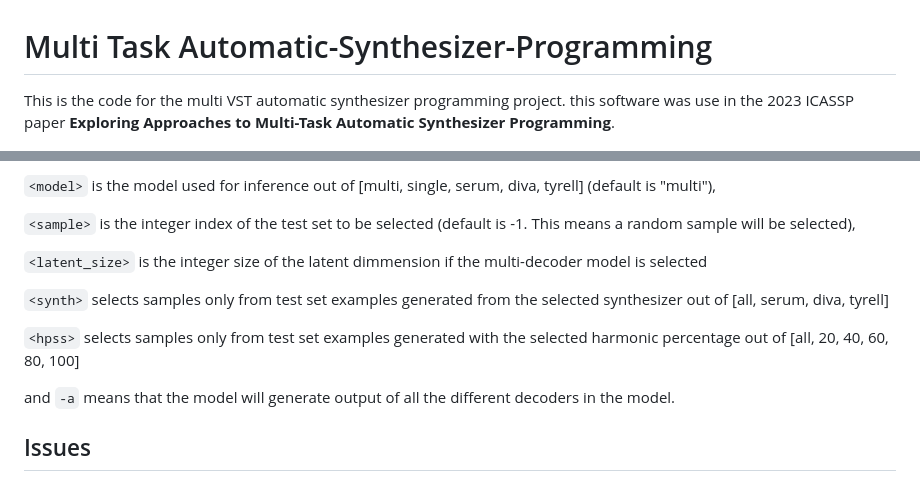
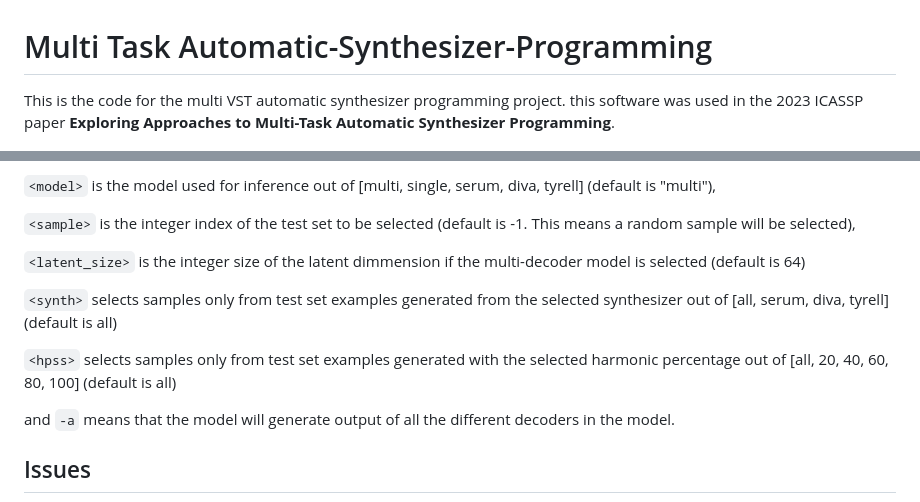
Before and after one commit to dafaronbi/Multi-Task-Automatic-Synthesizer-Programming, a Markdown page: README.md, 2 parts joined by grey strips. GitHub-like rendering.

Commit message:
fixed readme errors

```diff
--- a/README.md
+++ b/README.md
@@ -1,5 +1,5 @@
 # Multi Task Automatic-Synthesizer-Programming
-This is the code for the multi VST automatic synthesizer programming project. this software was use in the 2023 ICASSP paper **Exploring Approaches to Multi-Task Automatic Synthesizer Programming**.
+This is the code for the multi VST automatic synthesizer programming project. this software was used in the 2023 ICASSP paper **Exploring Approaches to Multi-Task Automatic Synthesizer Programming**.
 
 ![Multi-Task ASP Diagram](asp-main-diagram.png)
 
@@ -73,11 +73,11 @@ where `<model_dir>` is the directory for trained models (default is "saved_model
 
 `<sample>` is the integer index of the test set to be selected (default is -1. This means a random sample will be selected),
 
-`<latent_size>` is the integer size of the latent dimmension if the multi-decoder model is selected
+`<latent_size>` is the integer size of the latent dimmension if the multi-decoder model is selected (default is 64)
 
-`<synth>` selects samples only from test set examples generated from the selected synthesizer out of [all, serum, diva, tyrell]
+`<synth>` selects samples only from test set examples generated from the selected synthesizer out of [all, serum, diva, tyrell] (default is all)
 
-`<hpss>` selects samples only from test set examples generated with the selected harmonic percentage out of [all, 20, 40, 60, 80, 100]
+`<hpss>` selects samples only from test set examples generated with the selected harmonic percentage out of [all, 20, 40, 60, 80, 100] (default is all)
 
 and `-a` means that the model will generate output of all the different decoders in the model.
 
```
